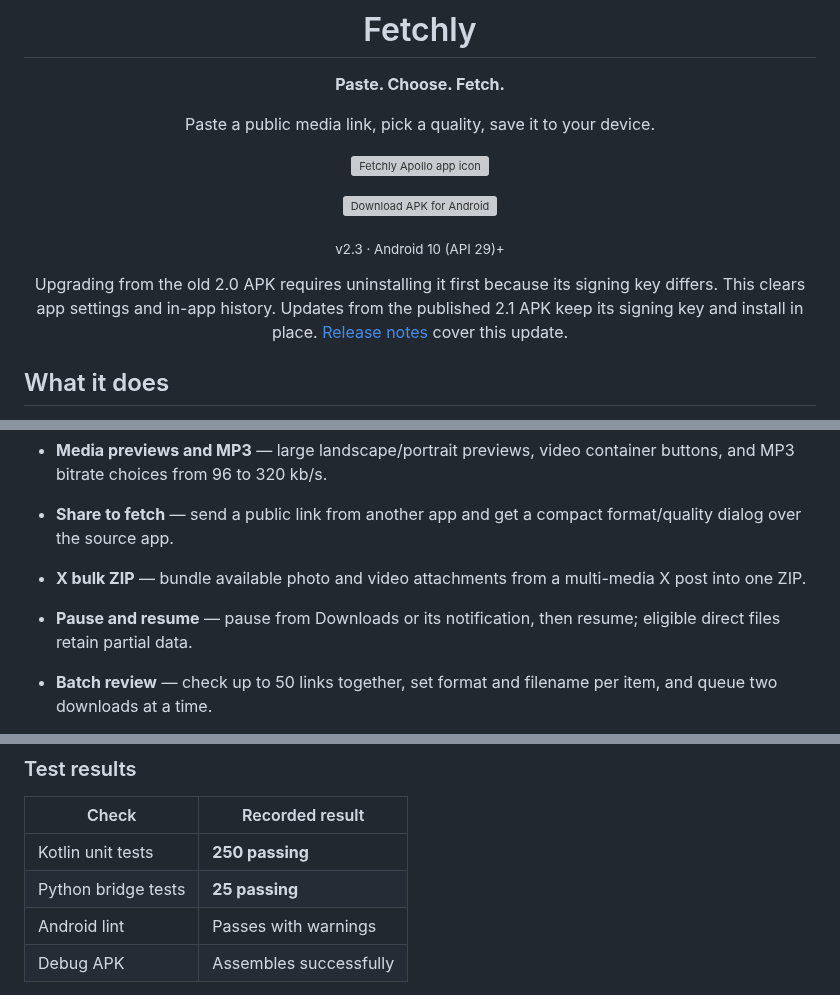
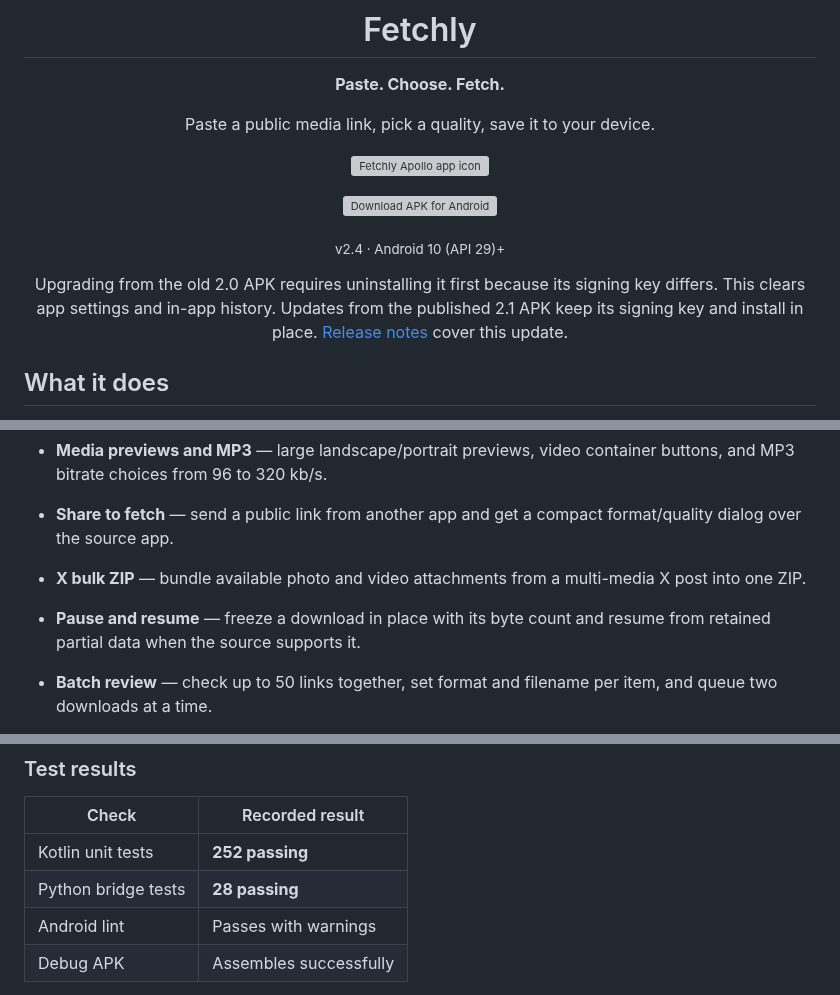
Before and after one commit to mrduhlol/Fetchly, a Markdown page: README.md, 3 parts joined by grey strips. GitHub-like rendering; grey boxes are pictures that could not be loaded.

Commit message:
Update the download documentation for verified 2.4 resume and readability fixes

```diff
--- a/README.md
+++ b/README.md
@@ -10,5 +10,5 @@ Paste a public media link, pick a quality, save it to your device.
 
 <p><a href="https://github.com/mrduhlol/Fetchly/releases/latest/download/fetchly.apk"><img src="docs/download-apk.svg" width="220" alt="Download APK for Android" /></a></p>
 
-<sub>v2.3 · Android 10 (API 29)+</sub>
+<sub>v2.4 · Android 10 (API 29)+</sub>
 
@@ -29,7 +29,7 @@ No backend, no account, no API key, no configuration. Resolution, downloading an
 
 - **Share to fetch** — send a public link from another app and get a compact format/quality dialog over the source app.
 - **X bulk ZIP** — bundle available photo and video attachments from a multi-media X post into one ZIP.
-- **Pause and resume** — pause from Downloads or its notification, then resume; eligible direct files retain partial data.
+- **Pause and resume** — freeze a download in place with its byte count and resume from retained partial data when the source supports it.
 - **Batch review** — check up to 50 links together, set format and filename per item, and queue two downloads at a time.
 - **Real quality choices** — container, reported size, sound availability and source language. Silent video needs confirmation and is never selected as best by default.
 - **Resume and retry** — eligible direct files resume from validated checkpoints; failed segments retry without re-downloading completed bytes.
@@ -45,8 +45,8 @@ No backend, no account, no API key, no configuration. Resolution, downloading an
 
 | Check | Recorded result |
 | --- | --- |
-| Kotlin unit tests | **250 passing** |
-| Python bridge tests | **25 passing** |
+| Kotlin unit tests | **252 passing** |
+| Python bridge tests | **28 passing** |
 | Android lint | Passes with warnings |
 | Debug APK | Assembles successfully |
 
```
Also changed, not shown: other parts of README.md (+1 -1 lines).
